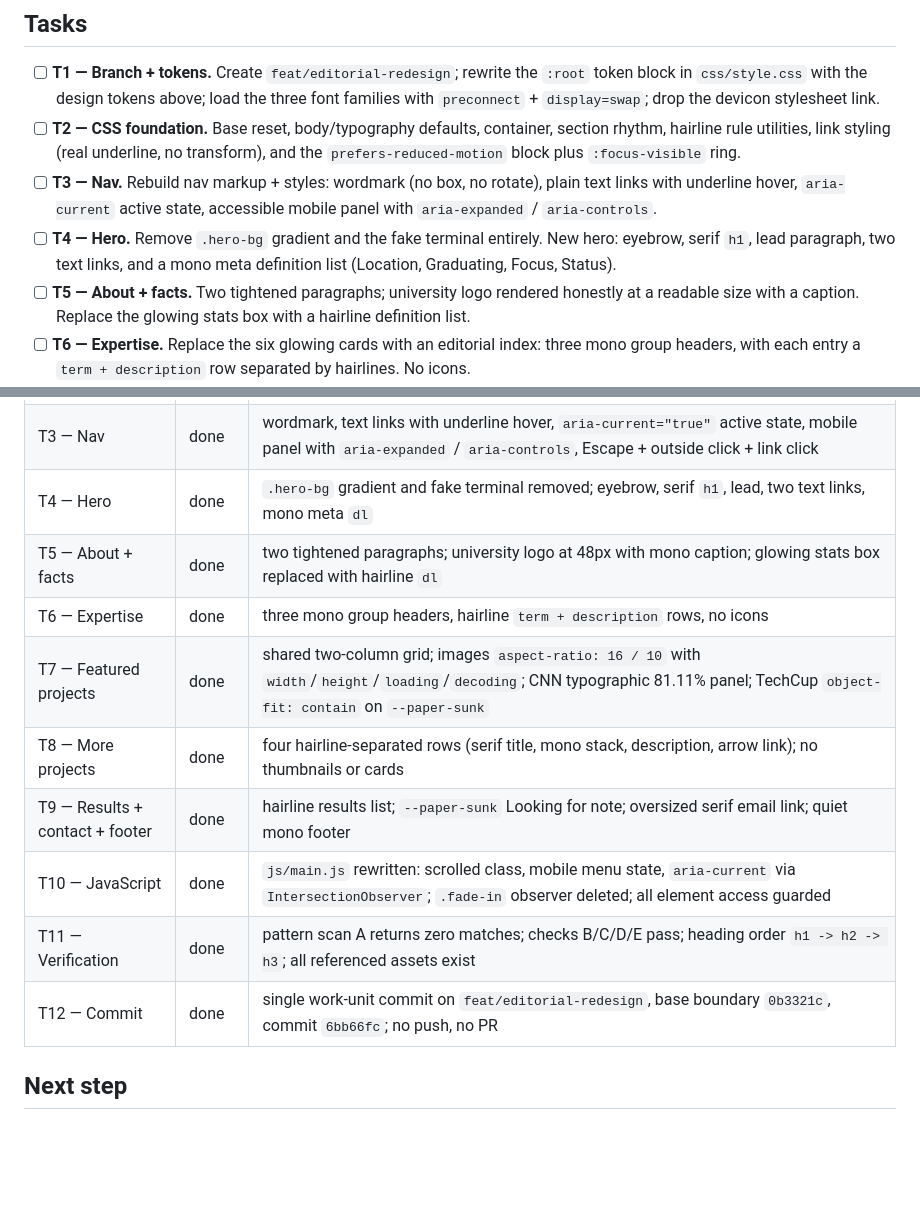
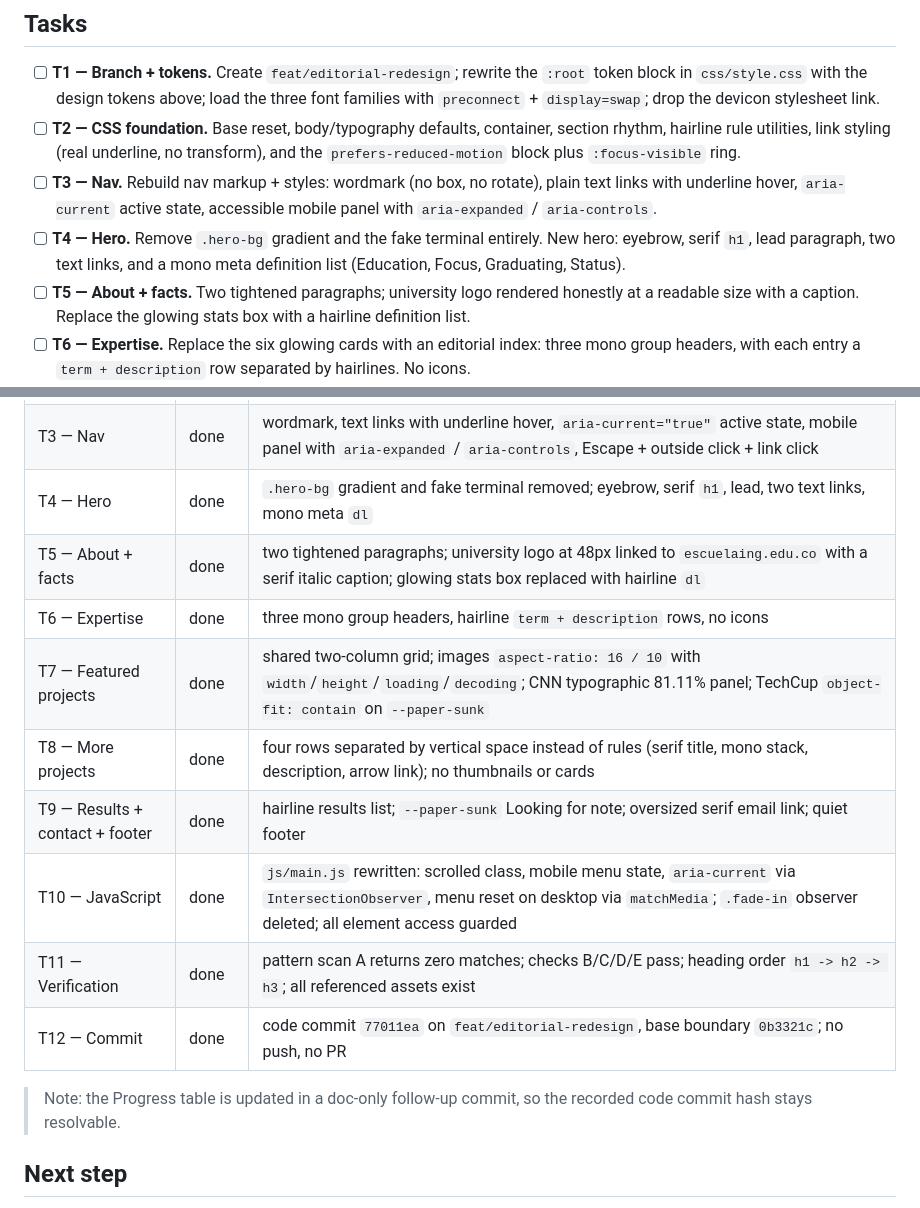
Before and after one commit to A1Daniel1/portafolio, a Markdown page: odd/tasks/editorial-redesign.md, 2 parts joined by grey strips. Rendered like a GitHub page; blank space fills up the shorter version.

Commit message:
docs(odd): record editorial redesign commit evidence

```diff
--- a/odd/tasks/editorial-redesign.md
+++ b/odd/tasks/editorial-redesign.md
@@ -134,7 +134,7 @@ Scale: hero name `clamp(2.75rem, 7vw, 5rem)` / lh `0.98`; section title
       with `aria-expanded` / `aria-controls`.
 - [ ] **T4 — Hero.** Remove `.hero-bg` gradient and the fake terminal entirely. New hero:
       eyebrow, serif `h1`, lead paragraph, two text links, and a mono meta definition
-      list (Location, Graduating, Focus, Status).
+      list (Education, Focus, Graduating, Status).
 - [ ] **T5 — About + facts.** Two tightened paragraphs; university logo rendered honestly
       at a readable size with a caption. Replace the glowing stats box with a hairline
       definition list.
@@ -173,14 +173,16 @@ Scale: hero name `clamp(2.75rem, 7vw, 5rem)` / lh `0.98`; section title
 | T2 — CSS foundation | done | reset, body/type defaults, `.container`, `--section-y` rhythm, hairline rules, underline links, `:focus-visible` ring, `prefers-reduced-motion` block |
 | T3 — Nav | done | wordmark, text links with underline hover, `aria-current="true"` active state, mobile panel with `aria-expanded` / `aria-controls`, Escape + outside click + link click |
 | T4 — Hero | done | `.hero-bg` gradient and fake terminal removed; eyebrow, serif `h1`, lead, two text links, mono meta `dl` |
-| T5 — About + facts | done | two tightened paragraphs; university logo at 48px with mono caption; glowing stats box replaced with hairline `dl` |
+| T5 — About + facts | done | two tightened paragraphs; university logo at 48px linked to `escuelaing.edu.co` with a serif italic caption; glowing stats box replaced with hairline `dl` |
 | T6 — Expertise | done | three mono group headers, hairline `term + description` rows, no icons |
 | T7 — Featured projects | done | shared two-column grid; images `aspect-ratio: 16 / 10` with `width`/`height`/`loading`/`decoding`; CNN typographic 81.11% panel; TechCup `object-fit: contain` on `--paper-sunk` |
-| T8 — More projects | done | four hairline-separated rows (serif title, mono stack, description, arrow link); no thumbnails or cards |
-| T9 — Results + contact + footer | done | hairline results list; `--paper-sunk` Looking for note; oversized serif email link; quiet mono footer |
-| T10 — JavaScript | done | `js/main.js` rewritten: scrolled class, mobile menu state, `aria-current` via `IntersectionObserver`; `.fade-in` observer deleted; all element access guarded |
+| T8 — More projects | done | four rows separated by vertical space instead of rules (serif title, mono stack, description, arrow link); no thumbnails or cards |
+| T9 — Results + contact + footer | done | hairline results list; `--paper-sunk` Looking for note; oversized serif email link; quiet footer |
+| T10 — JavaScript | done | `js/main.js` rewritten: scrolled class, mobile menu state, `aria-current` via `IntersectionObserver`, menu reset on desktop via `matchMedia`; `.fade-in` observer deleted; all element access guarded |
 | T11 — Verification | done | pattern scan A returns zero matches; checks B/C/D/E pass; heading order `h1 -> h2 -> h3`; all referenced assets exist |
-| T12 — Commit | done | single work-unit commit on `feat/editorial-redesign`, base boundary `0b3321c`, commit `6bb66fc`; no push, no PR |
+| T12 — Commit | done | code commit `77011ea` on `feat/editorial-redesign`, base boundary `0b3321c`; no push, no PR |
+
+> Note: the Progress table is updated in a doc-only follow-up commit, so the recorded code commit hash stays resolvable.
 
 ## Next step
 
```
